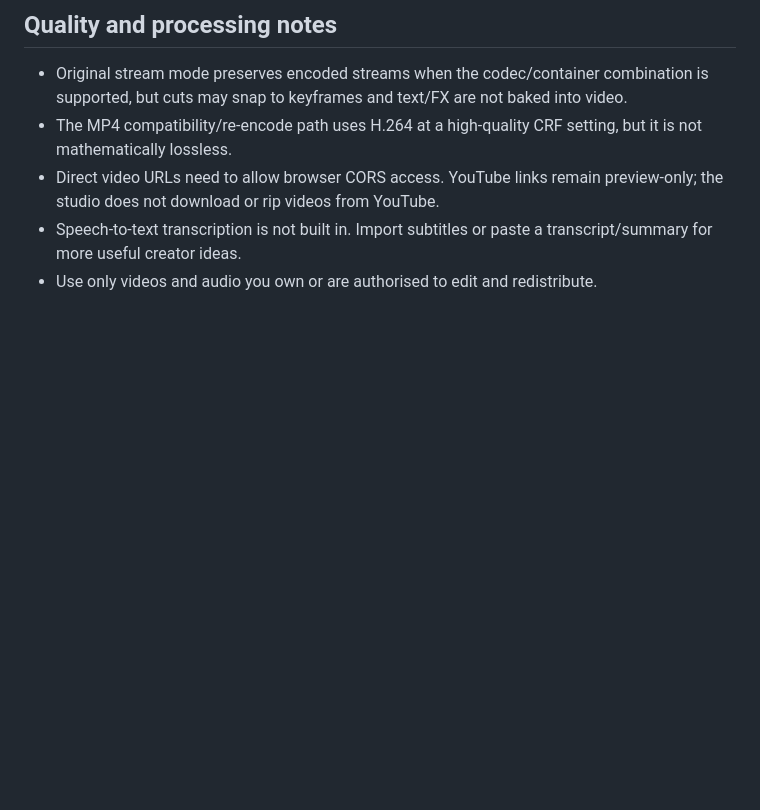
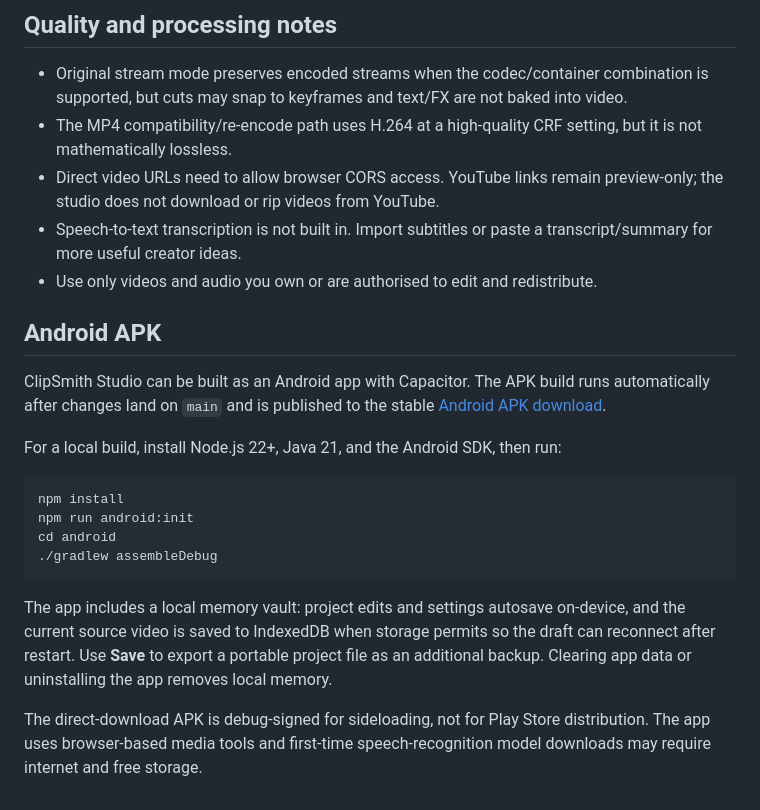
Before and after one commit to harshiiiit-bh/clipsmith-studio, a Markdown page: README.md, the part around the change. Drawn GitHub-style; blank space fills up the shorter version.

Commit message:
docs: add Android APK and local memory guide

````diff
--- a/README.md
+++ b/README.md
@@ -64,3 +64,21 @@ The repository publishes from the main branch, root folder (/). The root index.h
 - Direct video URLs need to allow browser CORS access. YouTube links remain preview-only; the studio does not download or rip videos from YouTube.
 - Speech-to-text transcription is not built in. Import subtitles or paste a transcript/summary for more useful creator ideas.
 - Use only videos and audio you own or are authorised to edit and redistribute.
+
+
+## Android APK
+
+ClipSmith Studio can be built as an Android app with Capacitor. The APK build runs automatically after changes land on `main` and is published to the stable [Android APK download](https://github.com/harshiiiit-bh/clipsmith-studio/releases/download/android-latest/ClipSmith-Android.apk).
+
+For a local build, install Node.js 22+, Java 21, and the Android SDK, then run:
+
+```sh
+npm install
+npm run android:init
+cd android
+./gradlew assembleDebug
+```
+
+The app includes a local memory vault: project edits and settings autosave on-device, and the current source video is saved to IndexedDB when storage permits so the draft can reconnect after restart. Use **Save** to export a portable project file as an additional backup. Clearing app data or uninstalling the app removes local memory.
+
+The direct-download APK is debug-signed for sideloading, not for Play Store distribution. The app uses browser-based media tools and first-time speech-recognition model downloads may require internet and free storage.
````
